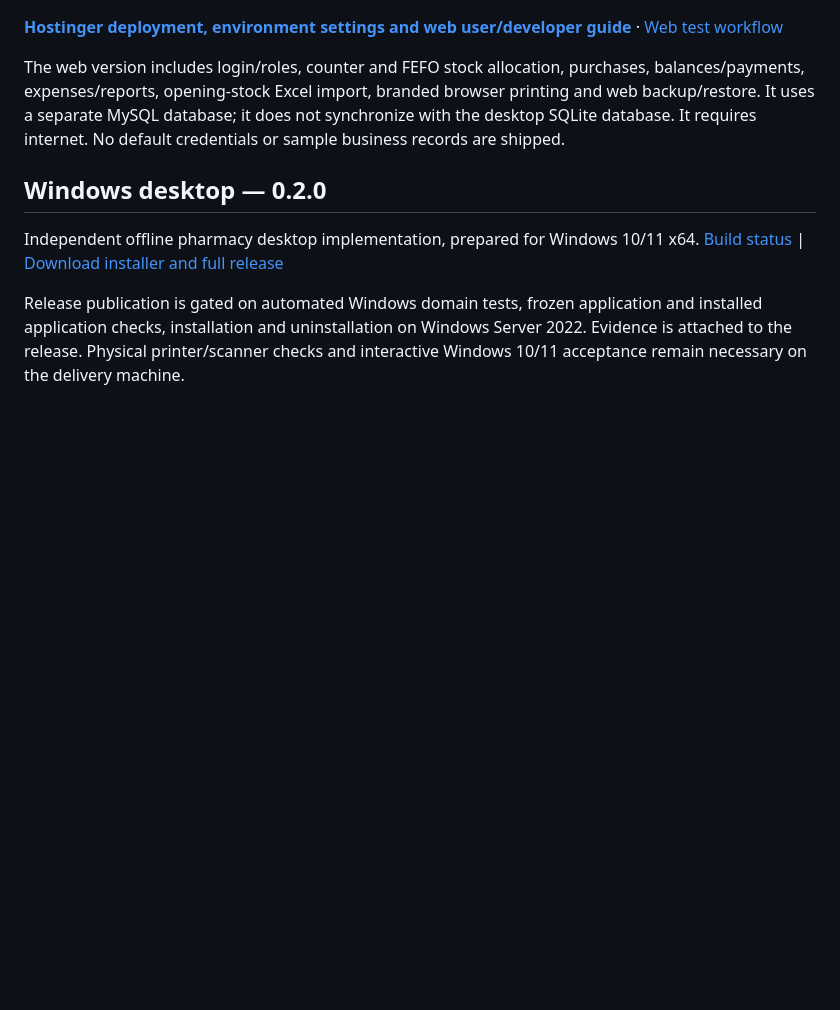
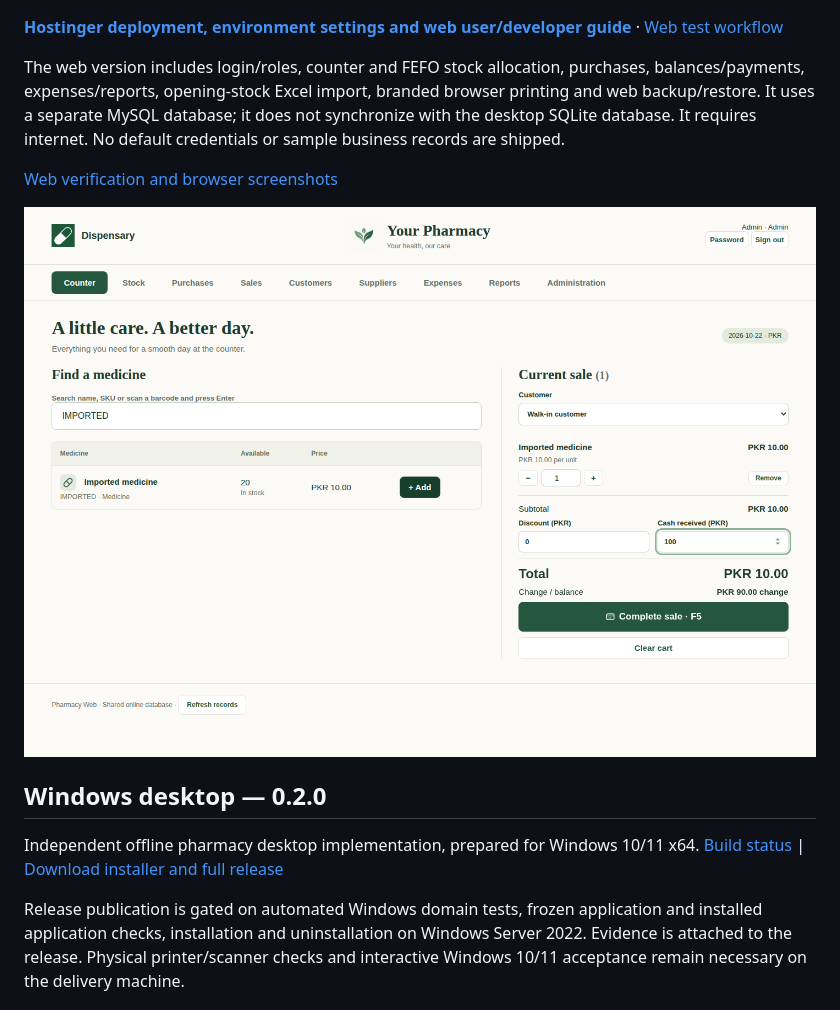
Before and after one commit to claritisoftek/MedicalStore-Pharmacystore, a Markdown page: README.md, the part around the change. Drawn GitHub-style; pictures changed too: docs/design/web-counter.png (added); blank space fills up the shorter version.

Commit message:
Document verified Hostinger web edition and retain reviewed browser screenshots

```diff
--- a/README.md
+++ b/README.md
@@ -7,6 +7,10 @@ The repository root now contains a real **Express + MySQL** application with `pa
 **[Hostinger deployment, environment settings and web user/developer guide](docs/HOSTINGER_WEB.md)** · [Web test workflow](https://github.com/claritisoftek/MedicalStore-Pharmacystore/actions/workflows/test-web.yml)
 
 The web version includes login/roles, counter and FEFO stock allocation, purchases, balances/payments, expenses/reports, opening-stock Excel import, branded browser printing and web backup/restore. It uses a separate MySQL database; it does not synchronize with the desktop SQLite database. It requires internet. No default credentials or sample business records are shipped.
+
+[Web verification and browser screenshots](docs/WEB_VERIFICATION.md)
+
+![Pharmacy Web counter](docs/design/web-counter.png)
 
 ## Windows desktop — 0.2.0
 
```
Also changed, not shown: docs/HOSTINGER_WEB.md (+21 -0 lines), docs/WEB_VERIFICATION.md (added, +37 -0 lines), docs/design/web-company-profile.png (added), docs/design/web-mobile.png (added).
